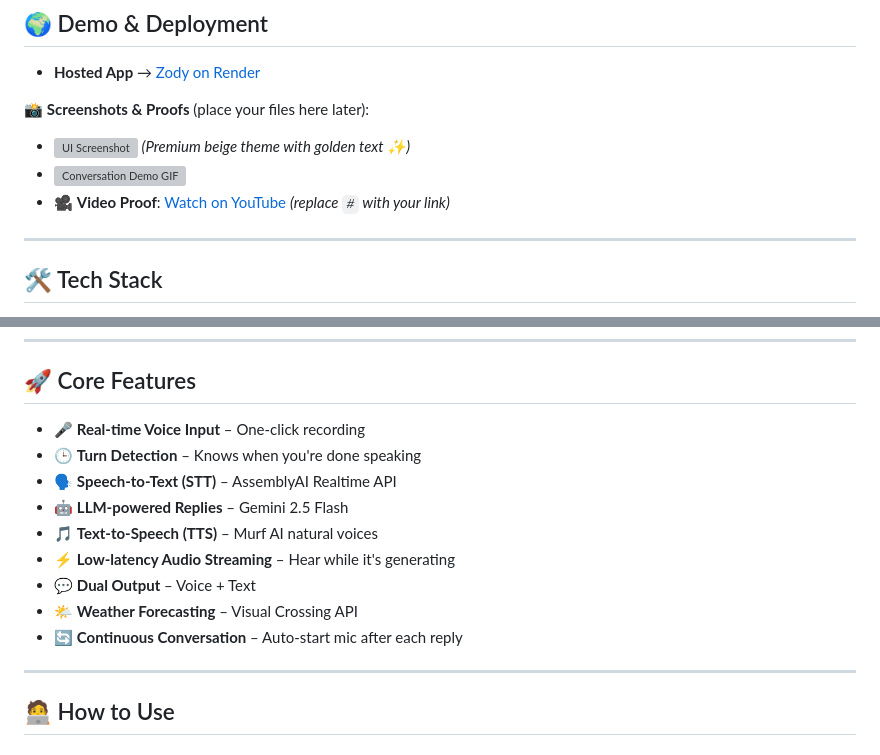
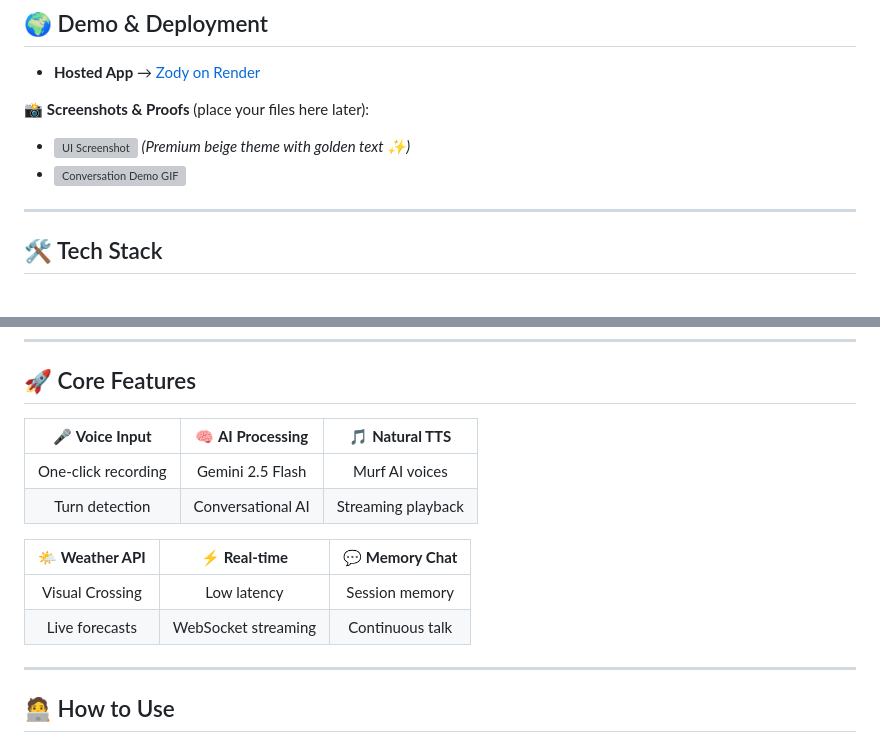
Before and after one commit to jxsim-x/ai-voice-agent, a Markdown page: README.md, 2 parts joined by grey strips. Rendered like a GitHub page; grey boxes are pictures that could not be loaded.

```diff
--- a/README.md
+++ b/README.md
@@ -30,7 +30,6 @@ It also comes with smart skills like **Weather Forecasting** powered by **Visual
 📸 **Screenshots & Proofs** (place your files here later):
 - ![UI Screenshot](docs/images/ui.png) *(Premium beige theme with golden text ✨)*
 - ![Conversation Demo GIF](docs/images/demo.gif)
-- 🎥 **Video Proof**: [Watch on YouTube](#) *(replace `#` with your link)*
 
 ---
 
@@ -79,15 +78,15 @@ uvicorn main:app --reload
 
 ## 🚀 Core Features
 
-- 🎤 **Real-time Voice Input** – One-click recording
-- 🕒 **Turn Detection** – Knows when you're done speaking
-- 🗣️ **Speech-to-Text (STT)** – AssemblyAI Realtime API
-- 🤖 **LLM-powered Replies** – Gemini 2.5 Flash
-- 🎵 **Text-to-Speech (TTS)** – Murf AI natural voices
-- ⚡ **Low-latency Audio Streaming** – Hear while it's generating
-- 💬 **Dual Output** – Voice + Text
-- 🌤️ **Weather Forecasting** – Visual Crossing API
-- 🔄 **Continuous Conversation** – Auto-start mic after each reply
+| 🎤 **Voice Input** | 🧠 **AI Processing** | 🎵 **Natural TTS** |
+|:---:|:---:|:---:|
+| One-click recording | Gemini 2.5 Flash | Murf AI voices |
+| Turn detection | Conversational AI | Streaming playback |
+
+| 🌤️ **Weather API** | ⚡ **Real-time** | 💬 **Memory Chat** |
+|:---:|:---:|:---:|
+| Visual Crossing | Low latency | Session memory |
+| Live forecasts | WebSocket streaming | Continuous talk |
 
 ---
 
```
